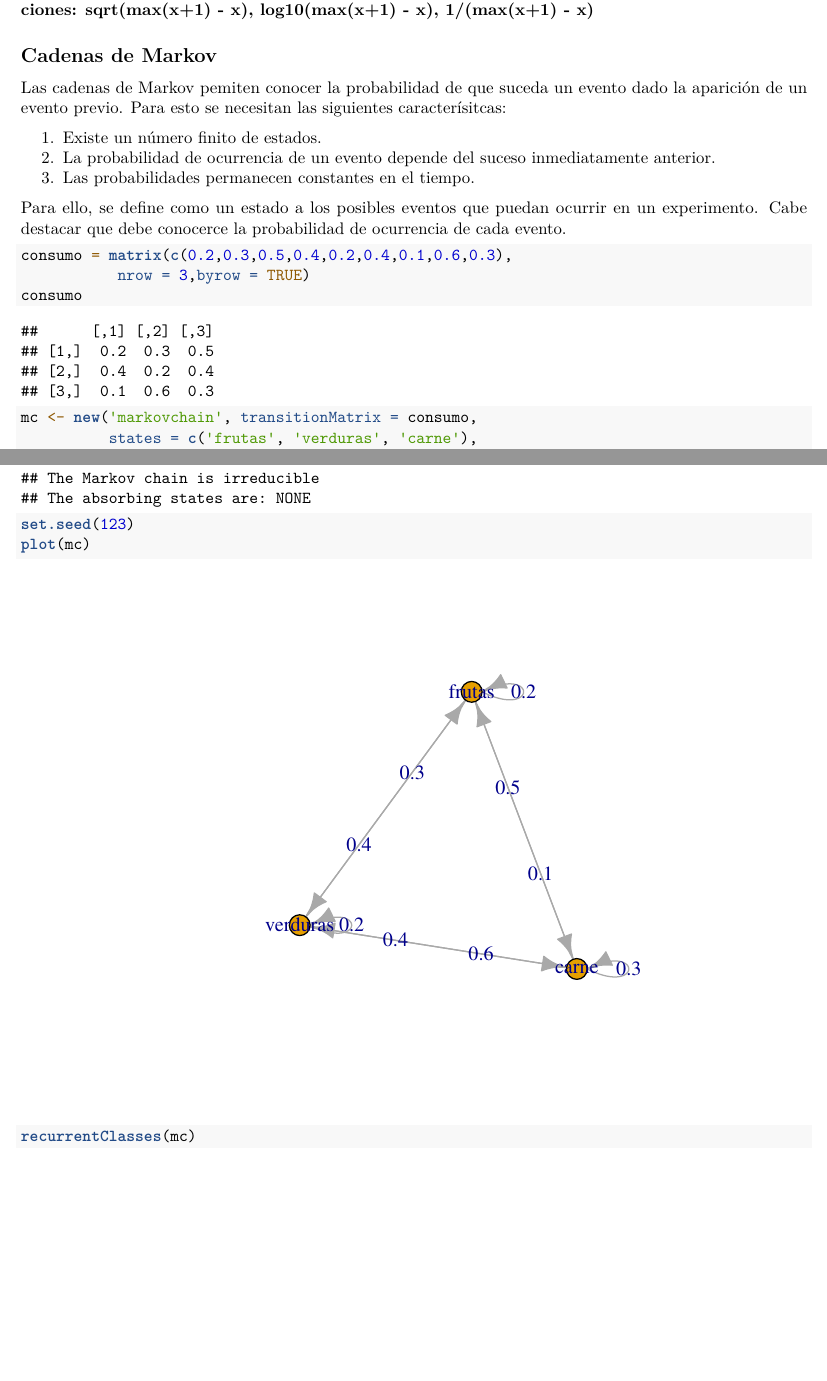
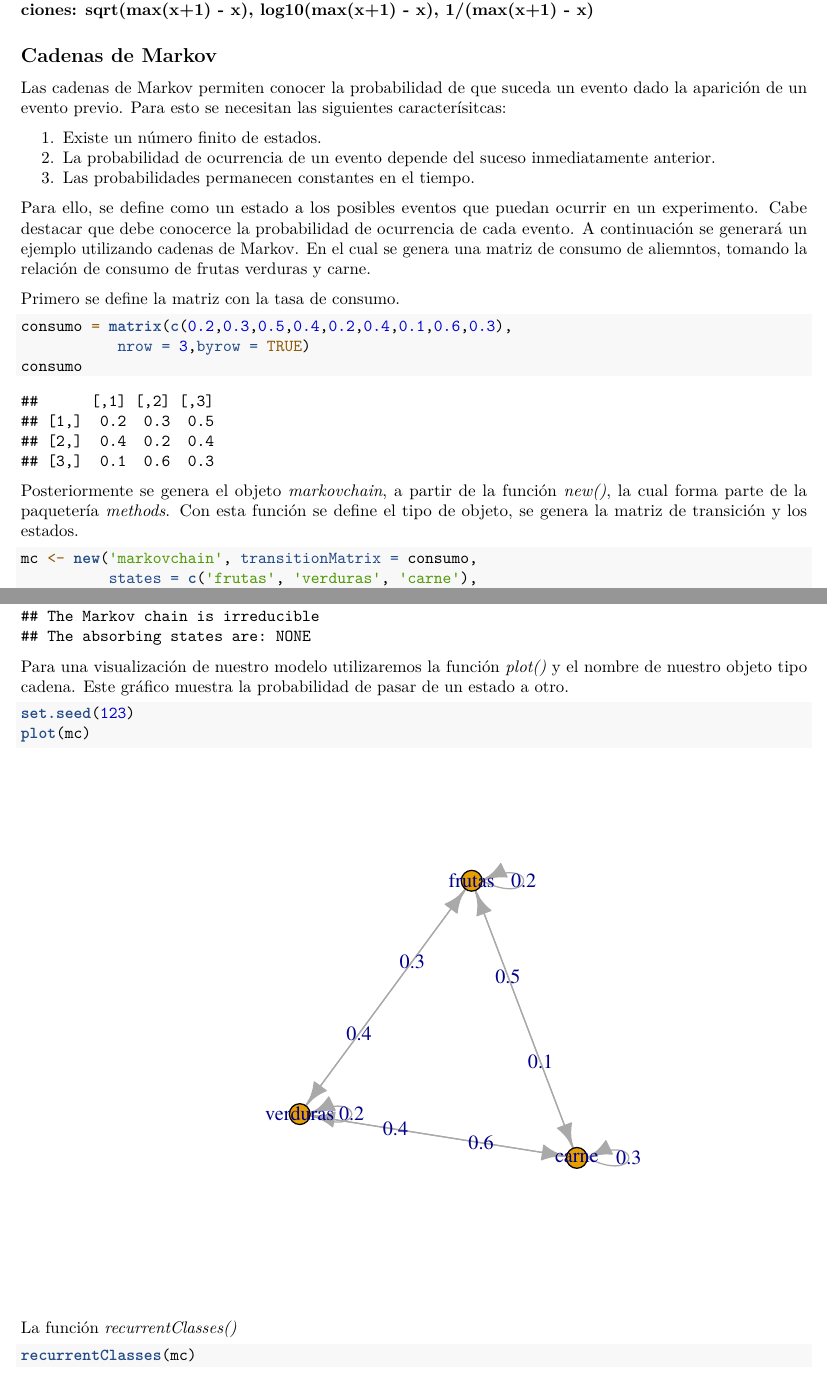
Before and after one commit to ArmandoODV19/model_in_R, an R Markdown document (cadenas_de_markov/cadenas_de_markov.Rmd): two parts of pages 2 and 3 of 4, joined at a grey line, cut so that both start at the same text, the shorter picture padded with empty space. Rendered offline with R 4.5, knitr and Pandoc, then LaTeX, with nearby package versions; some code elsewhere in the file could not run offline.

Commit message:
graficando cadena

````diff
--- a/cadenas_de_markov/cadenas_de_markov.Rmd
+++ b/cadenas_de_markov/cadenas_de_markov.Rmd
@@ -66,13 +66,16 @@ skewness(iris$Petal.Width)
 
 ## Cadenas de Markov
 
-Las cadenas de Markov pemiten conocer la probabilidad de que suceda un evento dado la aparición de un evento previo. Para esto se necesitan las siguientes caracterísitcas:
+Las cadenas de Markov permiten conocer la probabilidad de que suceda un evento dado la aparición de un evento previo. Para esto se necesitan las siguientes caracterísitcas:
 
 1. Existe un número finito de estados.
 2. La probabilidad de ocurrencia de un evento depende del suceso inmediatamente anterior.
 3. Las probabilidades permanecen constantes en el tiempo.
 
-Para ello, se define como un estado a los posibles eventos que puedan ocurrir en un experimento. Cabe destacar que debe conocerce la probabilidad de ocurrencia de cada evento.
+Para ello, se define como un estado a los posibles eventos que puedan ocurrir en un experimento. Cabe destacar que debe conocerce la probabilidad de ocurrencia de cada evento. A continuación se generará un ejemplo utilizando cadenas de Markov. En el cual se genera una matriz de consumo de aliemntos, tomando la relación de consumo de frutas verduras y carne.
+
+
+Primero se define la matriz con la tasa de consumo.
 
 ```{r matriz, echo=TRUE}
 consumo = matrix(c(0.2,0.3,0.5,0.4,0.2,0.4,0.1,0.6,0.3),
@@ -80,6 +83,7 @@ consumo = matrix(c(0.2,0.3,0.5,0.4,0.2,0.4,0.1,0.6,0.3),
 consumo
 ```
 
+Posteriormente se genera el objeto *markovchain*, a partir de la función *new()*, la cual forma parte de la paquetería *methods*. Con esta función se define el tipo de objeto, se genera la matriz de transición y los estados.
 
 ```{r cadena_clima, echo=TRUE}
 mc <- new('markovchain', transitionMatrix = consumo,
@@ -91,12 +95,14 @@ str(mc) # lista de ragumentos
 summary(mc)
 ```
 
+Para una visualización de nuestro modelo utilizaremos la función *plot()* y el nombre de nuestro objeto tipo cadena. Este gráfico muestra la probabilidad de pasar de un estado a otro.
 
 ```{r grafico_cadena, echo=TRUE}
 set.seed(123)
 plot(mc)
 ```
 
+La función *recurrentClasses()*
 
 ```{r clases, echo=TRUE}
 recurrentClasses(mc)
````
